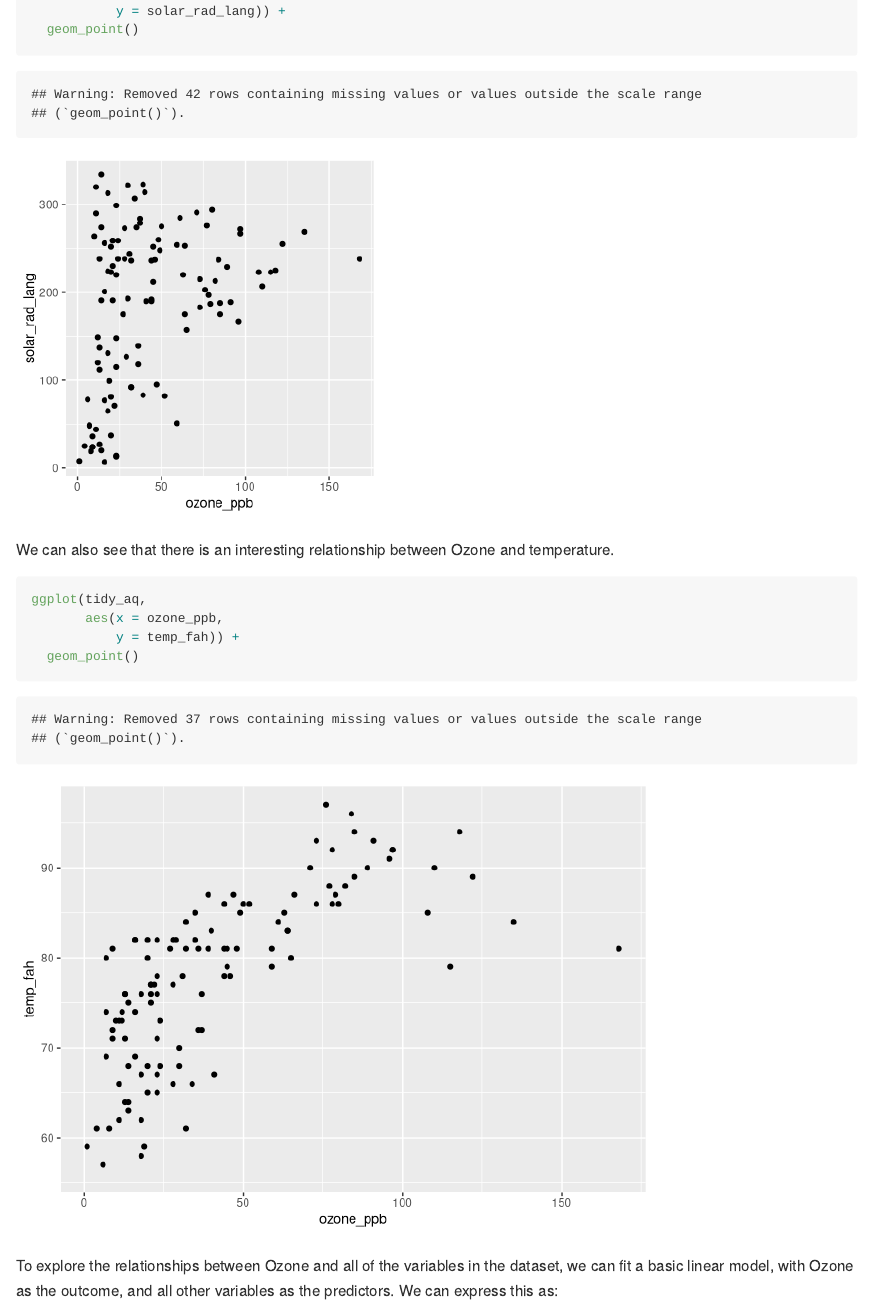
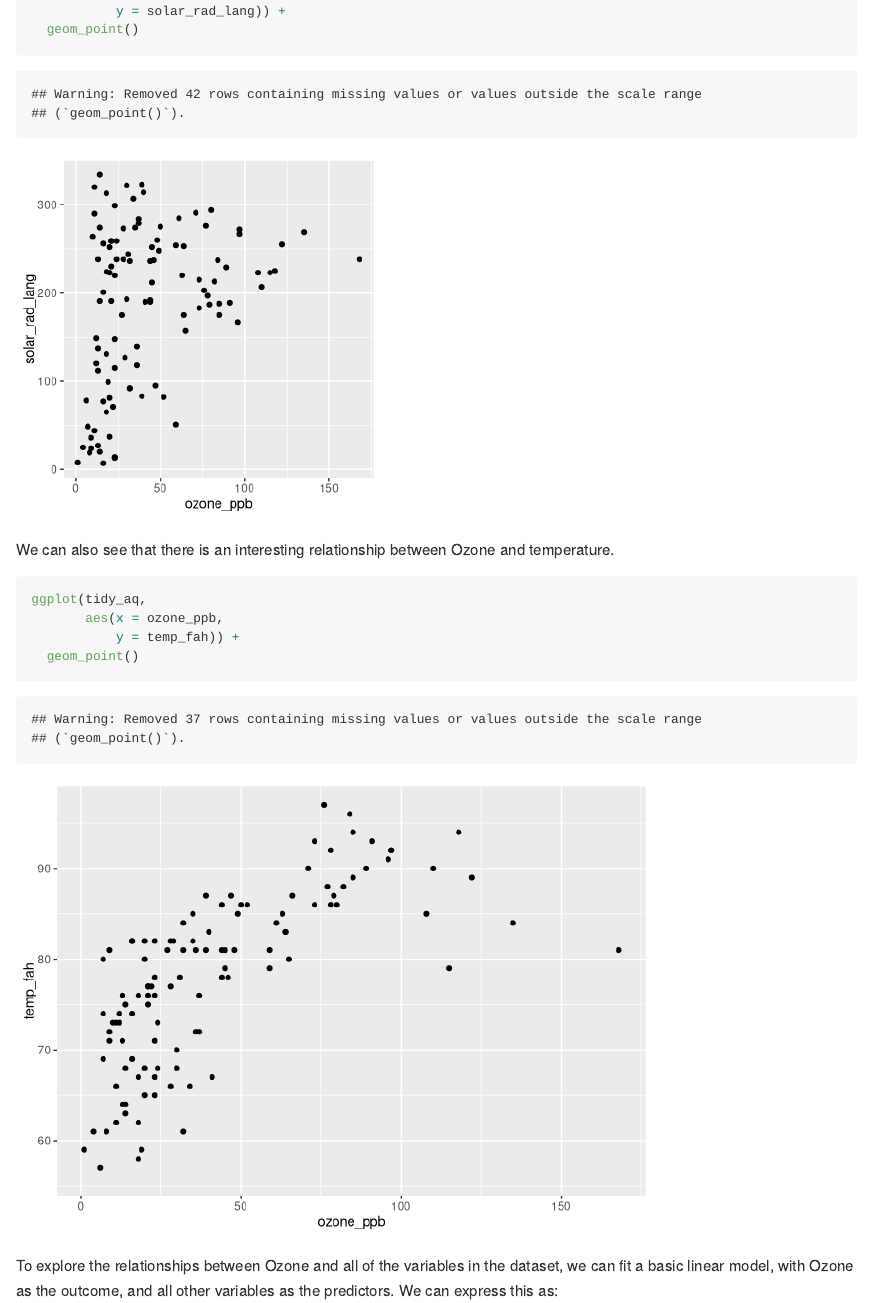
Before and after one commit to njtierney/forkrmd, an R Markdown document (fork.Rmd): the page in a window 1100 px wide, from 1570 px down. Rendered offline with R 4.5, knitr and Pandoc, with nearby package versions.

Commit message:
dev changed

````diff
--- a/fork.Rmd
+++ b/fork.Rmd
@@ -10,7 +10,7 @@ Date: 2017/06/27
 
 ```{r setup, include=FALSE}
 knitr::opts_chunk$set(echo = TRUE,
-                      dev = "png")
+                      dev = c("png","svg"))
 ```
 
 ```{r library}
````
